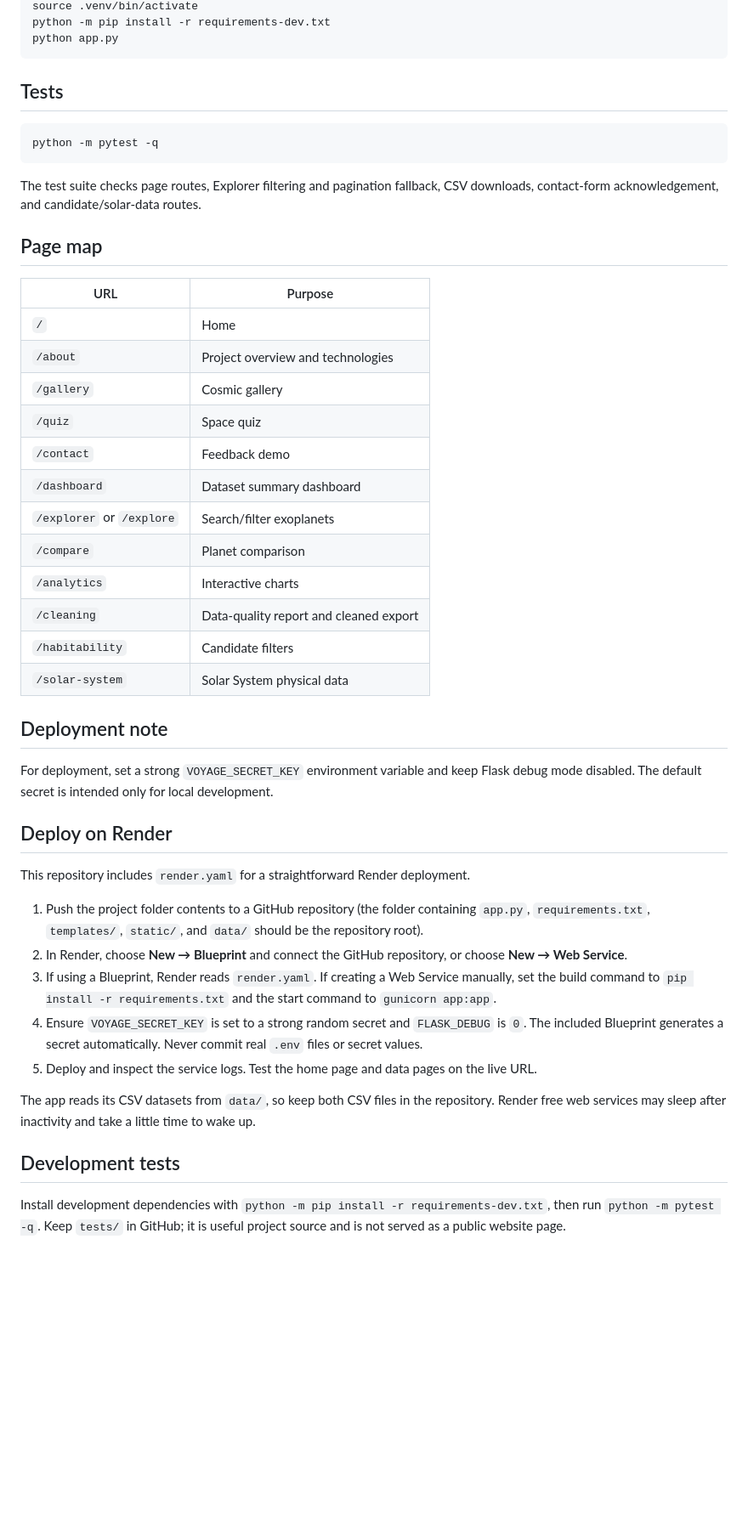
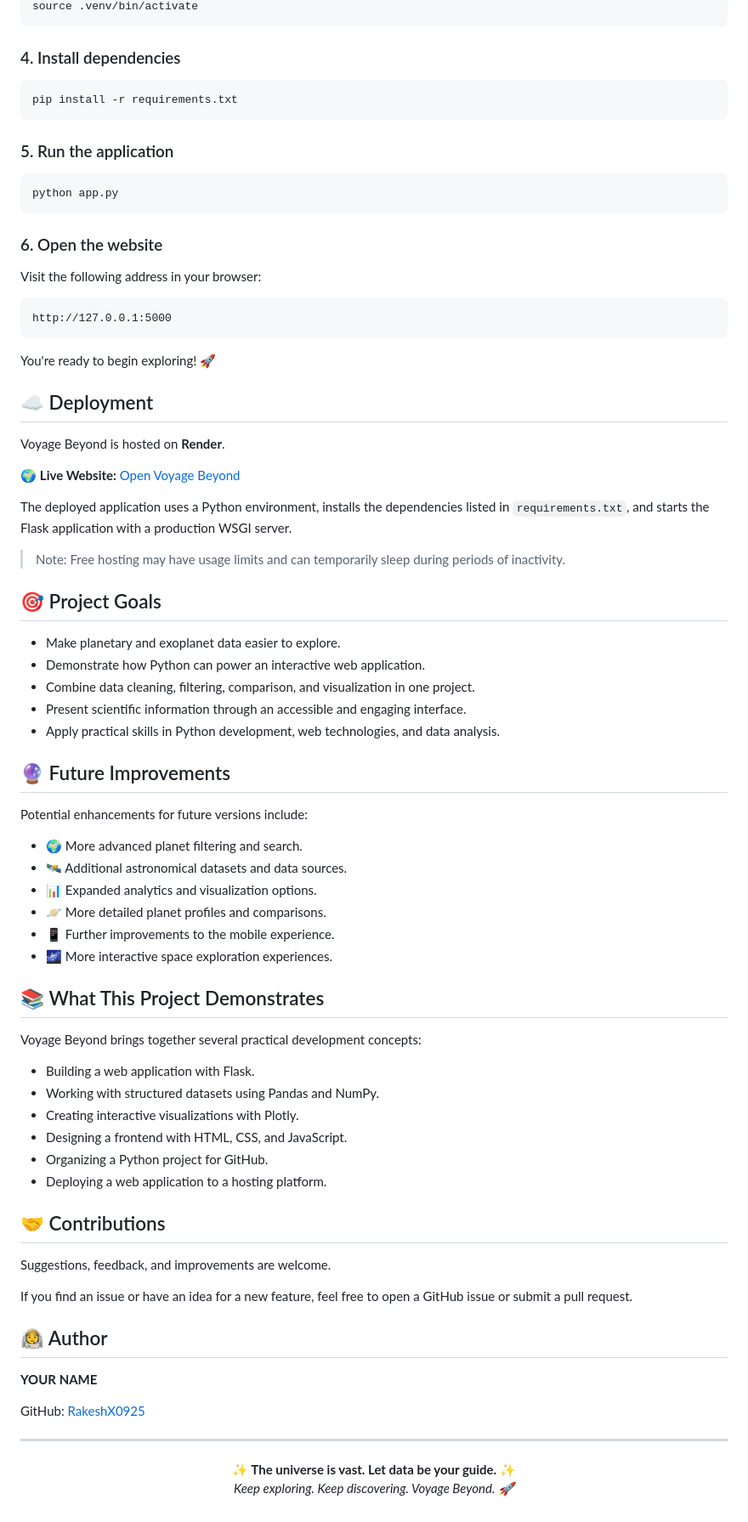
Before and after one commit to RakeshX0925/Voyage-Beyond-V2, a Markdown page: README.md, the part around one of its changes. Shown at 85% size. GitHub-like rendering; blank space fills up the shorter version.

````diff
--- a/README.md
+++ b/README.md
@@ -53,49 +214,84 @@ python3 -m venv .venv
 source .venv/bin/activate
-python -m pip install -r requirements-dev.txt
+```
+
+### 4. Install dependencies
+
+```bash
+pip install -r requirements.txt
+```
+
+### 5. Run the application
+
+```bash
 python app.py
 ```
 
-## Tests
+### 6. Open the website
 
-```bash
-python -m pytest -q
+Visit the following address in your browser:
+
+```text
+http://127.0.0.1:5000
 ```
 
-The test suite checks page routes, Explorer filtering and pagination fallback, CSV downloads, contact-form acknowledgement, and candidate/solar-data routes.
+You're ready to begin exploring! 🚀
 
-## Page map
+## ☁️ Deployment
 
-| URL | Purpose |
-|---|---|
-| `/` | Home |
-| `/about` | Project overview and technologies |
-| `/gallery` | Cosmic gallery |
-| `/quiz` | Space quiz |
-| `/contact` | Feedback demo |
-| `/dashboard` | Dataset summary dashboard |
-| `/explorer` or `/explore` | Search/filter exoplanets |
-| `/compare` | Planet comparison |
-| `/analytics` | Interactive charts |
-| `/cleaning` | Data-quality report and cleaned export |
-| `/habitability` | Candidate filters |
-| `/solar-system` | Solar System physical data |
+Voyage Beyond is hosted on **Render**.
 
-## Deployment note
+🌍 **Live Website:** [Open Voyage Beyond](https://voyage-beyond-v2.onrender.com)
 
-For deployment, set a strong `VOYAGE_SECRET_KEY` environment variable and keep Flask debug mode disabled. The default secret is intended only for local development.
+The deployed application uses a Python environment, installs the dependencies listed in `requirements.txt`, and starts the Flask application with a production WSGI server.
 
-## Deploy on Render
+> Note: Free hosting may have usage limits and can temporarily sleep during periods of inactivity.
 
-This repository includes `render.yaml` for a straightforward Render deployment.
+## 🎯 Project Goals
 
-1. Push the project folder contents to a GitHub repository (the folder containing `app.py`, `requirements.txt`, `templates/`, `static/`, and `data/` should be the repository root).
-2. In Render, choose **New → Blueprint** and connect the GitHub repository, or choose **New → Web Service**.
-3. If using a Blueprint, Render reads `render.yaml`. If creating a Web Service manually, set the build command to `pip install -r requirements.txt` and the start command to `gunicorn app:app`.
-4. Ensure `VOYAGE_SECRET_KEY` is set to a strong random secret and `FLASK_DEBUG` is `0`. The included Blueprint generates a secret automatically. Never commit real `.env` files or secret values.
-5. Deploy and inspect the service logs. Test the home page and data pages on the live URL.
+- Make planetary and exoplanet data easier to explore.
+- Demonstrate how Python can power an interactive web application.
+- Combine data cleaning, filtering, comparison, and visualization in one project.
+- Present scientific information through an accessible and engaging interface.
+- Apply practical skills in Python development, web technologies, and data analysis.
 
-The app reads its CSV datasets from `data/`, so keep both CSV files in the repository. Render free web services may sleep after inactivity and take a little time to wake up.
+## 🔮 Future Improvements
 
-## Development tests
+Potential enhancements for future versions include:
 
-Install development dependencies with `python -m pip install -r requirements-dev.txt`, then run `python -m pytest -q`. Keep `tests/` in GitHub; it is useful project source and is not served as a public website page.
+- 🌍 More advanced planet filtering and search.
+- 🛰️ Additional astronomical datasets and data sources.
+- 📊 Expanded analytics and visualization options.
+- 🪐 More detailed planet profiles and comparisons.
+- 📱 Further improvements to the mobile experience.
+- 🌌 More interactive space exploration experiences.
+
+## 📚 What This Project Demonstrates
+
+Voyage Beyond brings together several practical development concepts:
+
+- Building a web application with Flask.
+- Working with structured datasets using Pandas and NumPy.
+- Creating interactive visualizations with Plotly.
+- Designing a frontend with HTML, CSS, and JavaScript.
+- Organizing a Python project for GitHub.
+- Deploying a web application to a hosting platform.
+
+## 🤝 Contributions
+
+Suggestions, feedback, and improvements are welcome.
+
+If you find an issue or have an idea for a new feature, feel free to open a GitHub issue or submit a pull request.
+
+## 👨‍🚀 Author
+
+**YOUR NAME**
+
+GitHub: [RakeshX0925](https://github.com/RakeshX0925)
+
+---
+
+<p align="center">
+  <strong>✨ The universe is vast. Let data be your guide. ✨</strong>
+  <br>
+  <em>Keep exploring. Keep discovering. Voyage Beyond. 🚀</em>
+</p>
````
Also changed, not shown: other parts of README.md (+197 -36 lines).
